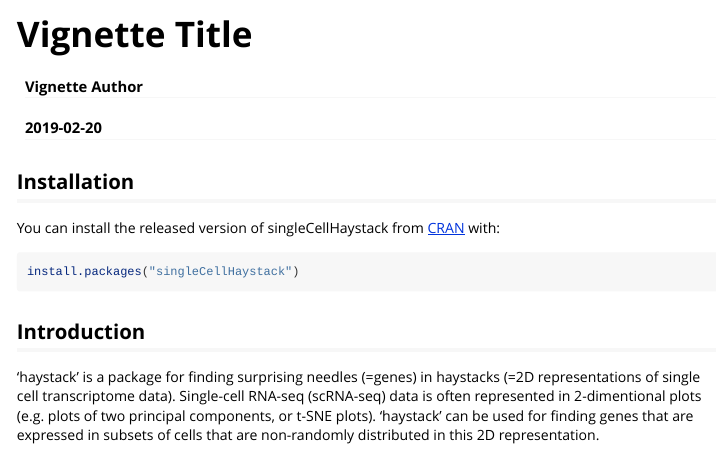
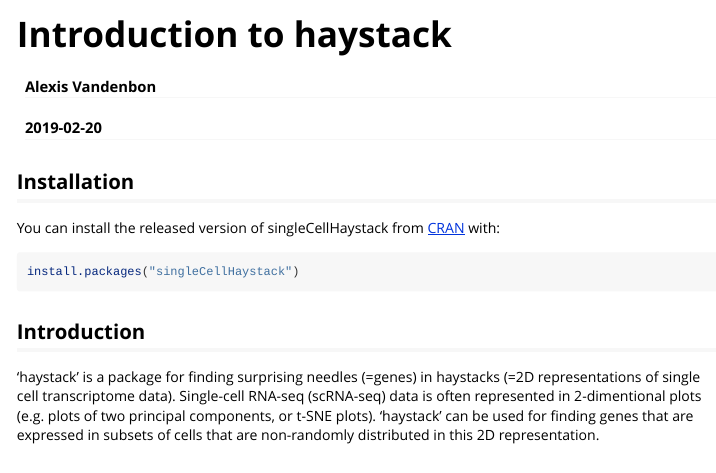
Before and after one commit to alexisvdb/singleCellHaystack, an R Markdown document (vignettes/introduction.Rmd): the page in a window 1100 px wide, from its top. Rendered offline with R 4.5, knitr and Pandoc, with nearby package versions; code that draws random numbers runs with fixed seeds of ours; some code elsewhere in the file could not run offline; long lines of code are wrapped.

Commit message:
Modify title and index title of vignette.

```diff
--- a/vignettes/introduction.Rmd
+++ b/vignettes/introduction.Rmd
@@ -1,10 +1,10 @@
 ---
-title: "Vignette Title"
-author: "Vignette Author"
+title: "Introduction to haystack"
+author: "Alexis Vandenbon"
 date: "`r Sys.Date()`"
 output: rmarkdown::html_vignette
 vignette: >
-  %\VignetteIndexEntry{Vignette Title}
+  %\VignetteIndexEntry{Introduction to haystack}
   %\VignetteEngine{knitr::rmarkdown}
   %\VignetteEncoding{UTF-8}
 ---
```
